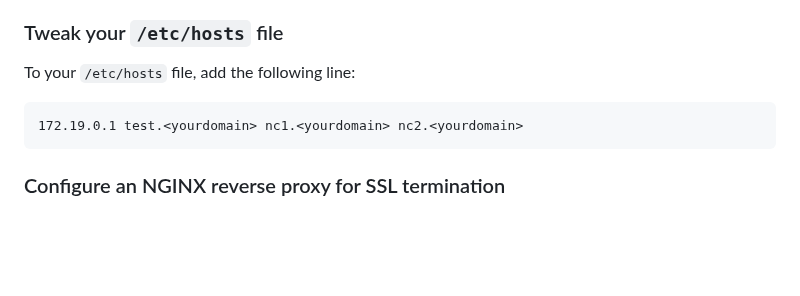
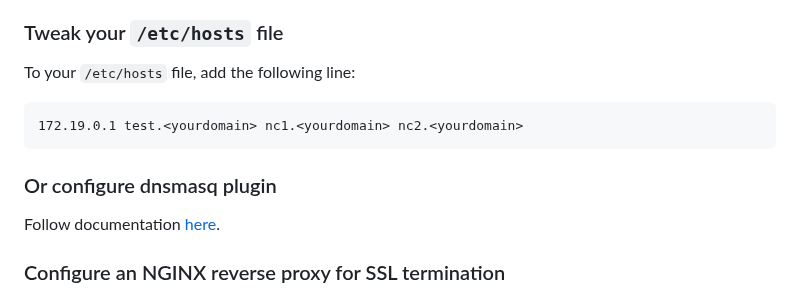
Before and after one commit to maximelehericy/nextcloud-docker-test-env, a Markdown page: README.md, the part around the change. Drawn GitHub-style; blank space fills up the shorter version.

Commit message:
adding doc about handling name resolution with local DNS dsnmasq plugin

````diff
--- a/README.md
+++ b/README.md
@@ -114,6 +114,10 @@ To your `/etc/hosts` file, add the following line:
 172.19.0.1 test.<yourdomain> nc1.<yourdomain> nc2.<yourdomain>
 ```
 
+### Or configure dnsmasq plugin
+
+Follow documentation [here](./doc/DNS.md).
+
 ### Configure an NGINX reverse proxy for SSL termination
 
 SSL is beautiful to secure client-server communications, but is sometimes a pain to handle for the beginner. For that, we will use nginx, and customize a bit the default docker image. See everything [here](./apps/reverseproxy/README.md).
````
Also changed, not shown: doc/DNS.md (added, +70 -0 lines).
